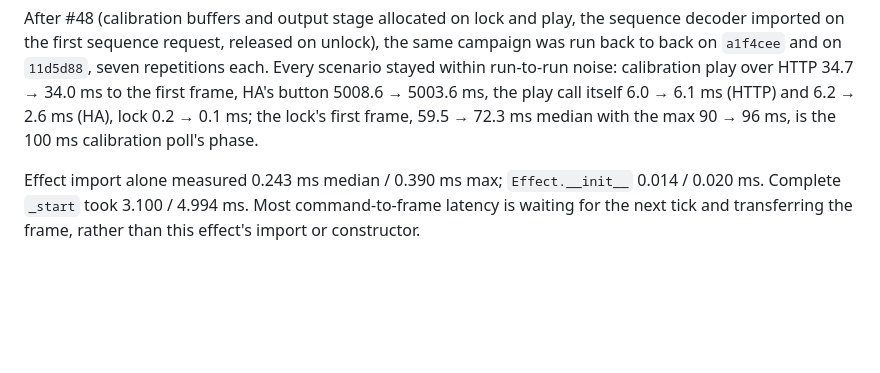
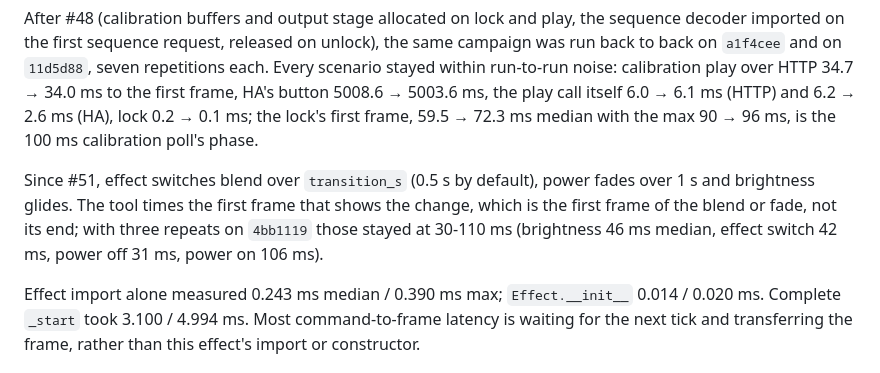
Before and after one commit to ldn-house/tree, a Markdown page: docs/firmware-latency.md, the part around the change. GitHub-like rendering; blank space fills up the shorter version.

Commit message:
Note that latency times the first frame of a transition
Co-Authored-By: Claude Opus 5.5 <noreply@anthropic.com>

```diff
--- a/docs/firmware-latency.md
+++ b/docs/firmware-latency.md
@@ -41,6 +41,8 @@ Measured on 2026-10-24 at `a1f4ceef127a8f3f035e7ebee641fd22d45df128`, macOS, 64-
 RGB light commands are skipped: main's `HA._light` only handles state, brightness and effect; it has neither an RGB command handler nor a `solid` effect. Effect switching here is locked `warm_white` → locked `candy_cane`, unloaded and imported anew each repetition. These short activations remain unproven (the engine requires 30 good frames), so effect startup includes the probe-file path; long-running proven activations can avoid it. This pair is a reproducible baseline, not a claim that every effect has the same startup cost.
 
 After #48 (calibration buffers and output stage allocated on lock and play, the sequence decoder imported on the first sequence request, released on unlock), the same campaign was run back to back on `a1f4cee` and on `11d5d88`, seven repetitions each. Every scenario stayed within run-to-run noise: calibration play over HTTP 34.7 → 34.0 ms to the first frame, HA's button 5008.6 → 5003.6 ms, the play call itself 6.0 → 6.1 ms (HTTP) and 6.2 → 2.6 ms (HA), lock 0.2 → 0.1 ms; the lock's first frame, 59.5 → 72.3 ms median with the max 90 → 96 ms, is the 100 ms calibration poll's phase.
+
+Since #51, effect switches blend over `transition_s` (0.5 s by default), power fades over 1 s and brightness glides. The tool times the first frame that shows the change, which is the first frame of the blend or fade, not its end; with three repeats on `4bb1119` those stayed at 30-110 ms (brightness 46 ms median, effect switch 42 ms, power off 31 ms, power on 106 ms).
 
 Effect import alone measured 0.243 ms median / 0.390 ms max; `Effect.__init__` 0.014 / 0.020 ms. Complete `_start` took 3.100 / 4.994 ms. Most command-to-frame latency is waiting for the next tick and transferring the frame, rather than this effect's import or constructor.
 
```
